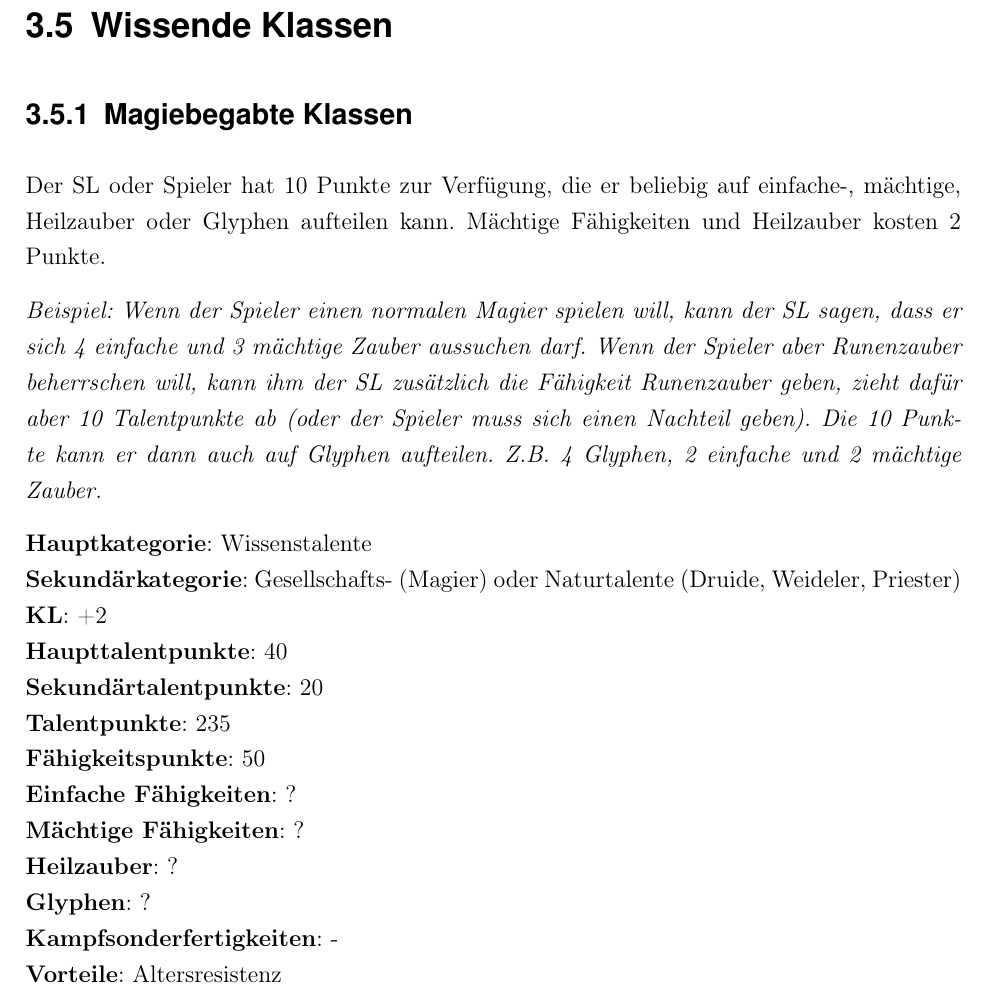
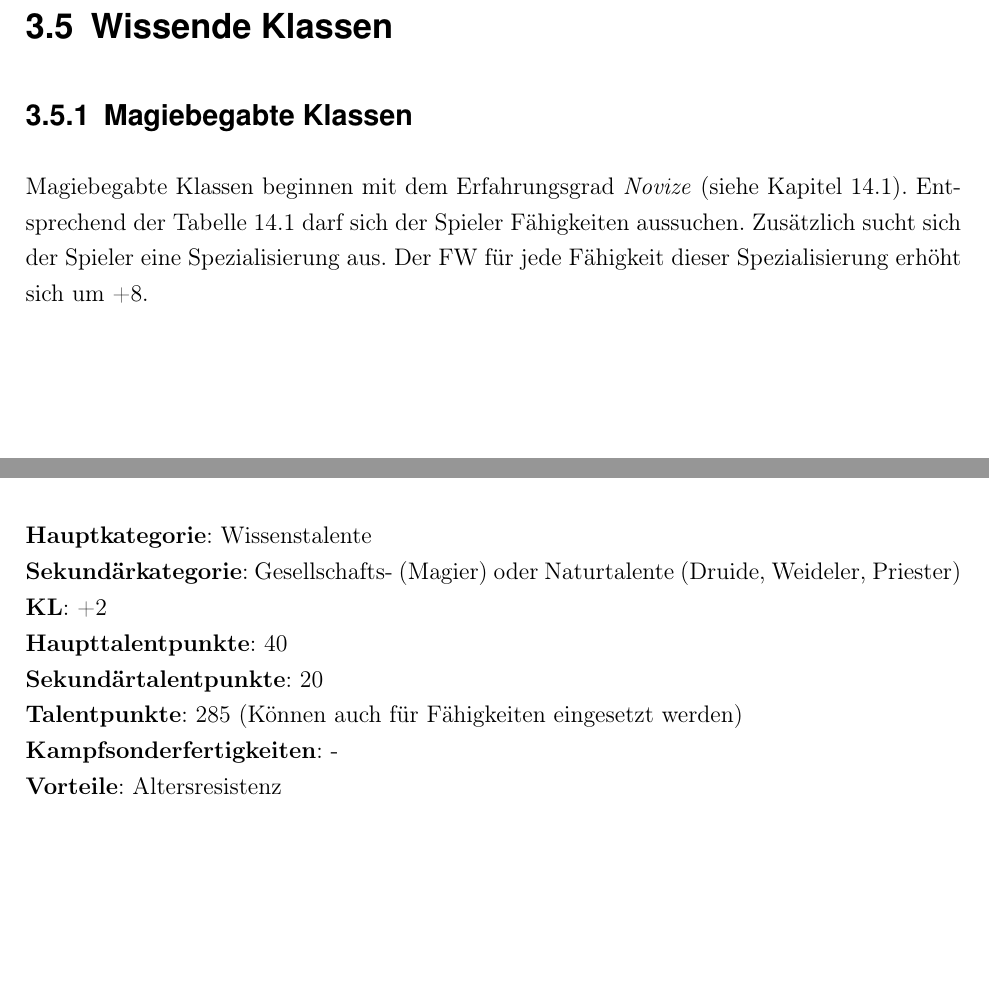
Before and after one commit to WitcherPnP/Grundregelwerk, a LaTeX document (latex/Witcher_PnP_Grundregelwerk.tex, which reads latex/inhalt/klassen.tex): part of page 14 of 140 before the commit and two parts of pages 13 and 14 of 139 after it, the two joined at a grey line, cut so that both start at the same text, the shorter picture padded with empty space. Compiled offline with pdfLaTeX; an older LaTeX class or package is replaced by its successor.

Commit message:
Magier Klasse angepasst

```diff
--- a/latex/inhalt/klassen.tex
+++ b/latex/inhalt/klassen.tex
@@ -69,21 +64,14 @@
 
 \section{Wissende Klassen}
 \subsection{Magiebegabte Klassen}
-Der SL oder Spieler hat 10 Punkte zur Verfügung, die er beliebig auf einfache-, mächtige, Heilzauber oder Glyphen aufteilen kann. Mächtige Fähigkeiten und Heilzauber kosten 2 Punkte.
-
-\textit{Beispiel: Wenn der Spieler einen normalen Magier spielen will, kann der SL sagen, dass er sich 4 einfache und 3 mächtige Zauber aussuchen darf. Wenn der Spieler aber Runenzauber beherrschen will, kann ihm der SL zusätzlich die Fähigkeit Runenzauber geben, zieht dafür aber 10 Talentpunkte ab (oder der Spieler muss sich einen Nachteil geben). Die 10 Punkte kann er dann auch auf Glyphen aufteilen. Z.B. 4 Glyphen, 2 einfache und 2 mächtige Zauber.}
+Magiebegabte Klassen beginnen mit dem Erfahrungsgrad \textit{Novize} (siehe Kapitel \ref{chap:ausbildungsgrad}). Entsprechend der Tabelle \ref{tab:magier-attribute} darf sich der Spieler Fähigkeiten aussuchen. Zusätzlich sucht sich der Spieler eine Spezialisierung aus. Der FW für jede Fähigkeit dieser Spezialisierung erhöht sich um +8.
 
 \textbf{Hauptkategorie}: Wissenstalente \\
 \textbf{Sekundärkategorie}: Gesellschafts- (Magier) oder Naturtalente (Druide, Weideler, Priester) \\
 \textbf{KL}: +2 \\
 \textbf{Haupttalentpunkte}: 40 \\
 \textbf{Sekundärtalentpunkte}: 20 \\
-\textbf{Talentpunkte}: 235 \\
-\textbf{Fähigkeitspunkte}: 50 \\
-\textbf{Einfache Fähigkeiten}: ? \\
-\textbf{Mächtige Fähigkeiten}: ? \\
-\textbf{Heilzauber}: ? \\
-\textbf{Glyphen}: ? \\
+\textbf{Talentpunkte}: 285 (Können auch für Fähigkeiten eingesetzt werden) \\
 \textbf{Kampfsonderfertigkeiten}: - \\
 \textbf{Vorteile}: Altersresistenz \\
 \textbf{Nachteile}: - \\
```
Also changed, not shown: latex/Witcher_PnP_Grundregelwerk.pdf, latex/inhalt/klassen.tex (5 more changed lines).
